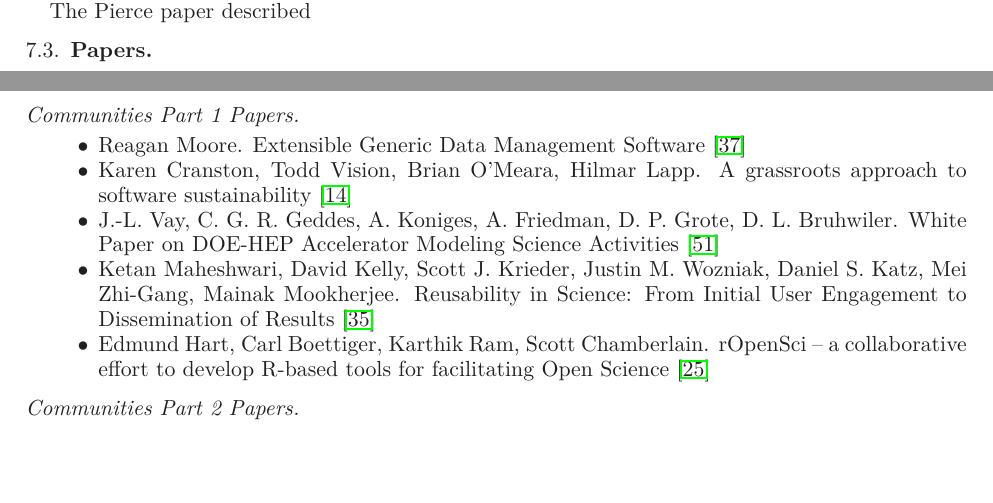
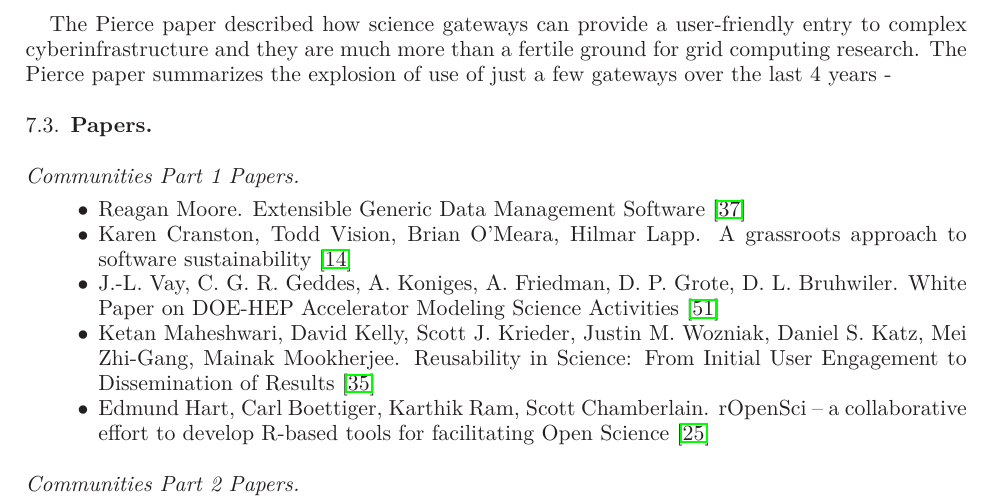
Before and after one commit to WSSSPE/meetings, a LaTeX paper (WSSSPE1_report/WSSSPE1_summary_report.tex): two parts of pages 9 and 10 of 15 before the commit and part of page 10 of 15 after it, the two joined at a grey line, cut at the place of the change, the shorter picture padded with empty space. Compiled offline with LaTeX, dvips and Ghostscript.

Commit message:
Update WSSSPE1_summary_report.tex

```diff
--- a/WSSSPE1_report/WSSSPE1_summary_report.tex
+++ b/WSSSPE1_report/WSSSPE1_summary_report.tex
@@ -576,7 +576,9 @@ In higher risk situations, provide additional time for Step 1 activities. The Ch
 Ensure any newcomers receive some form of orientation prior to the hackathon, such as a code walkthrough or system documentation.
 Co‐locate rather than collaborating remotely whenever feasible.
 
-The Pierce paper described
+The Pierce paper described how science gateways can provide a user-friendly entry to complex cyberinfrastructure and they are much
+more than a fertile ground for grid computing research. The Pierce paper summarizes the explosion of use of just a few gateways
+over the last 4 years -
 
 \subsection{Papers}
 
```
